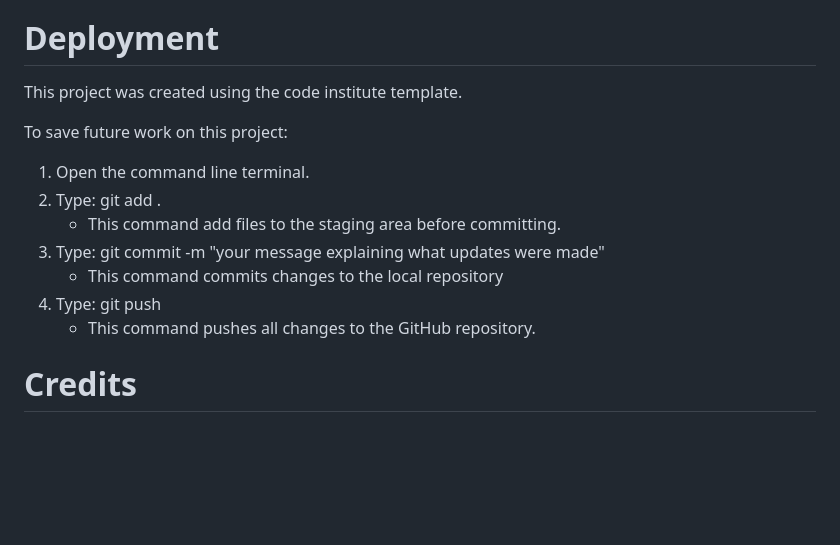
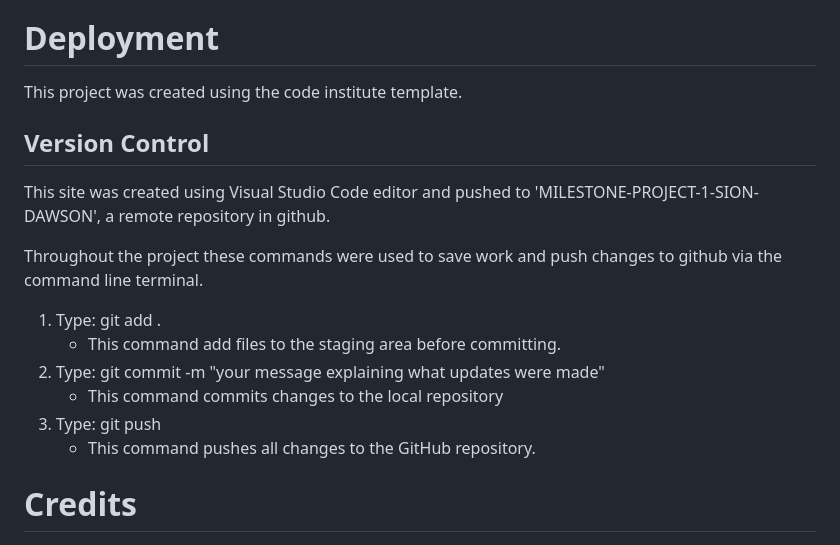
Before and after one commit to siondawson/Milestone-Project-1-Sion-Dawson, a Markdown page: README.md, the part around one of its changes. Drawn GitHub-style; blank space fills up the shorter version.

Commit message:
worked on deployment section of readme

```diff
--- a/README.md
+++ b/README.md
@@ -206,17 +206,18 @@ CSS code was run through the W3C CSS validator with no errors found.
     * Issue resolved.
 
 # Deployment
+This project was created using the code institute template.
+## Version Control
 
-This project was created using the code institute template.
+This site was created using Visual Studio Code editor and pushed to 'MILESTONE-PROJECT-1-SION-DAWSON', a remote repository in github.
 
-To save future work on this project:
+Throughout the project these commands were used to save work and push changes to github via the command line terminal.
 
-1. Open the command line terminal.
-2. Type: git add .
+1. Type: git add .
     * This command add files to the staging area before committing.
-3. Type: git commit -m "your message explaining what updates were made"
+2. Type: git commit -m "your message explaining what updates were made"
     * This command commits changes to the local repository
-4. Type: git push
+3. Type: git push
     * This command pushes all changes to the GitHub repository.
 
 # Credits
```
Also changed, not shown: other parts of README.md (+13 -13 lines).
